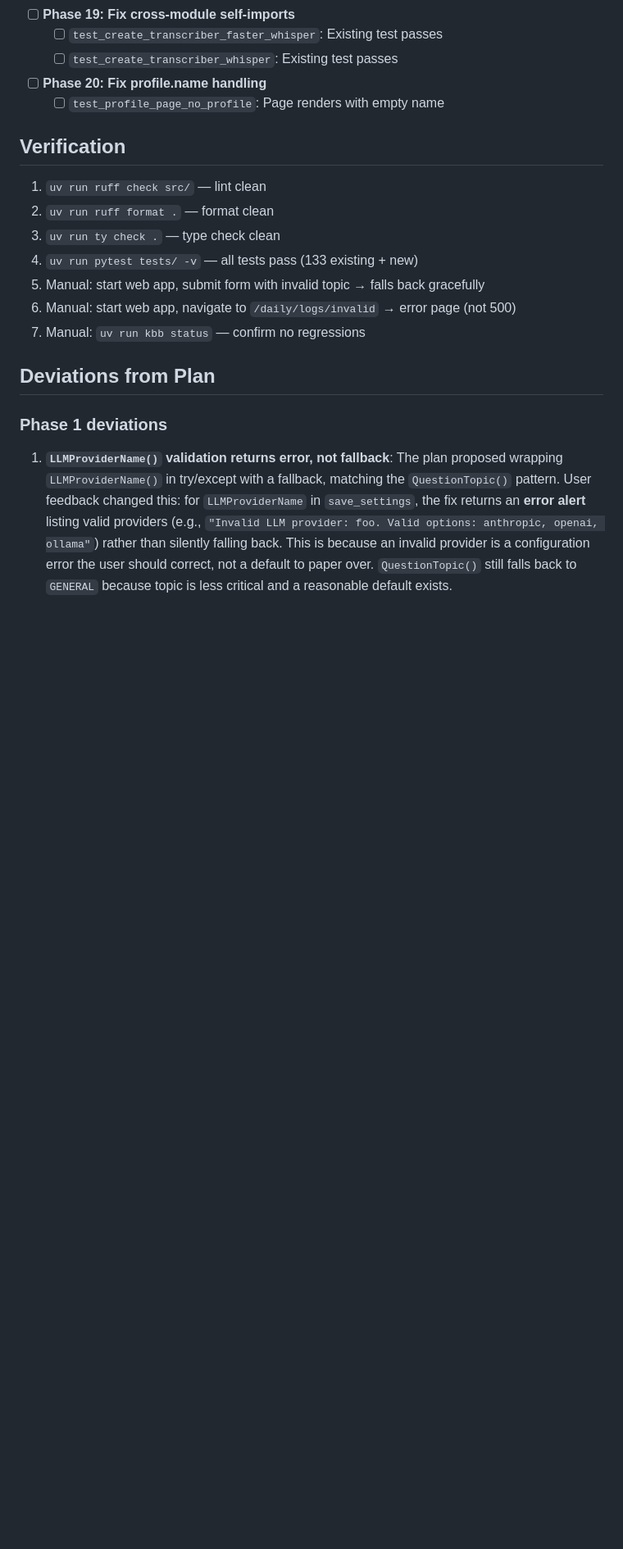
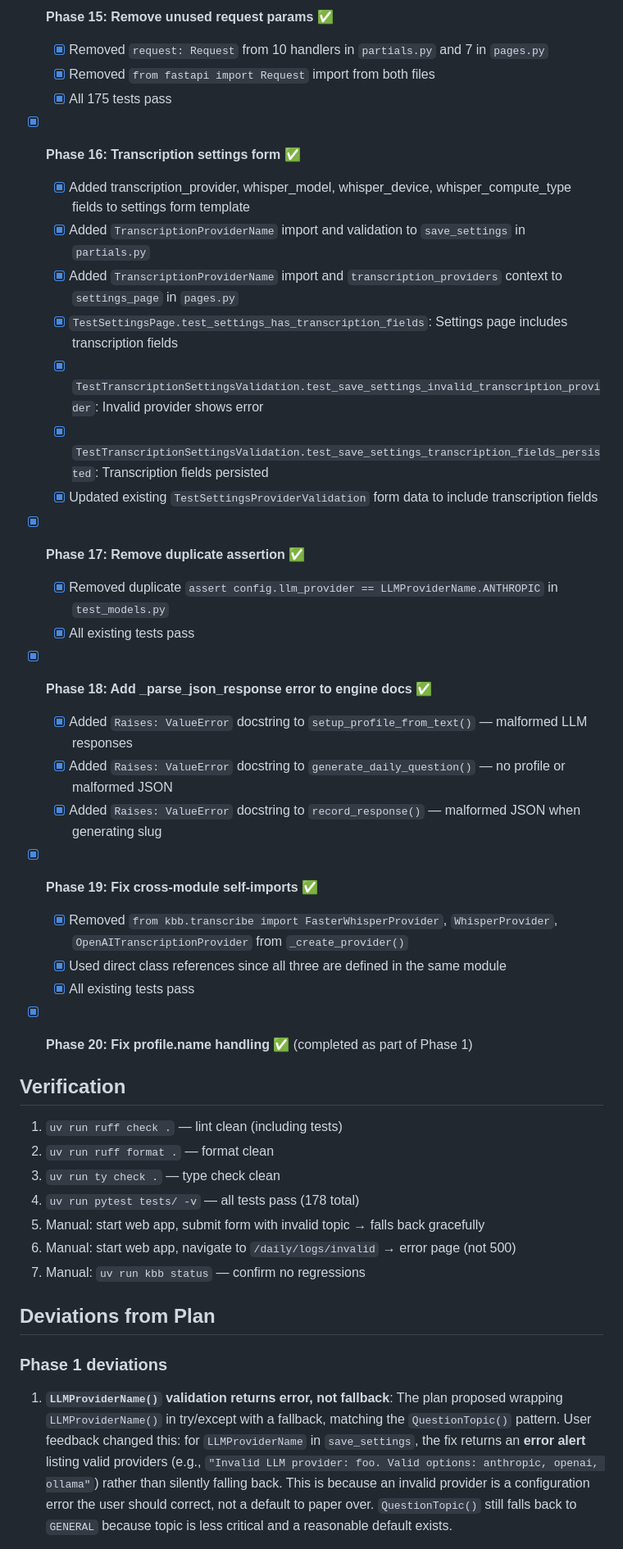
Before and after one commit to b34nst4lk/kbb, a Markdown page: docs/002_maintainability_fixes.plan.md, the part around one of its changes. Shown at 82% size. Drawn GitHub-style; blank space fills up the shorter version.

```diff
--- a/docs/002_maintainability_fixes.plan.md
+++ b/docs/002_maintainability_fixes.plan.md
@@ -388,17 +403,40 @@ Replace the three blocks with `question = _get_question(engine)`, with `try/exce
 
-- [ ] **Phase 19: Fix cross-module self-imports**
-  - [ ] `test_create_transcriber_faster_whisper`: Existing test passes
-  - [ ] `test_create_transcriber_whisper`: Existing test passes
+- [x] **Phase 15: Remove unused request params** ✅
+  - [x] Removed `request: Request` from 10 handlers in `partials.py` and 7 in `pages.py`
+  - [x] Removed `from fastapi import Request` import from both files
+  - [x] All 175 tests pass
 
-- [ ] **Phase 20: Fix profile.name handling**
-  - [ ] `test_profile_page_no_profile`: Page renders with empty name
+- [x] **Phase 16: Transcription settings form** ✅
+  - [x] Added transcription_provider, whisper_model, whisper_device, whisper_compute_type fields to settings form template
+  - [x] Added `TranscriptionProviderName` import and validation to `save_settings` in `partials.py`
+  - [x] Added `TranscriptionProviderName` import and `transcription_providers` context to `settings_page` in `pages.py`
+  - [x] `TestSettingsPage.test_settings_has_transcription_fields`: Settings page includes transcription fields
+  - [x] `TestTranscriptionSettingsValidation.test_save_settings_invalid_transcription_provider`: Invalid provider shows error
+  - [x] `TestTranscriptionSettingsValidation.test_save_settings_transcription_fields_persisted`: Transcription fields persisted
+  - [x] Updated existing `TestSettingsProviderValidation` form data to include transcription fields
+
+- [x] **Phase 17: Remove duplicate assertion** ✅
+  - [x] Removed duplicate `assert config.llm_provider == LLMProviderName.ANTHROPIC` in `test_models.py`
+  - [x] All existing tests pass
+
+- [x] **Phase 18: Add _parse_json_response error to engine docs** ✅
+  - [x] Added `Raises: ValueError` docstring to `setup_profile_from_text()` — malformed LLM responses
+  - [x] Added `Raises: ValueError` docstring to `generate_daily_question()` — no profile or malformed JSON
+  - [x] Added `Raises: ValueError` docstring to `record_response()` — malformed JSON when generating slug
+
+- [x] **Phase 19: Fix cross-module self-imports** ✅
+  - [x] Removed `from kbb.transcribe import FasterWhisperProvider`, `WhisperProvider`, `OpenAITranscriptionProvider` from `_create_provider()`
+  - [x] Used direct class references since all three are defined in the same module
+  - [x] All existing tests pass
+
+- [x] **Phase 20: Fix profile.name handling** ✅ (completed as part of Phase 1)
 
 ## Verification
 
-1. `uv run ruff check src/` — lint clean
+1. `uv run ruff check .` — lint clean (including tests)
 2. `uv run ruff format .` — format clean
 3. `uv run ty check .` — type check clean
-4. `uv run pytest tests/ -v` — all tests pass (133 existing + new)
+4. `uv run pytest tests/ -v` — all tests pass (178 total)
 5. Manual: start web app, submit form with invalid topic → falls back gracefully
 6. Manual: start web app, navigate to `/daily/logs/invalid` → error page (not 500)
 7. Manual: `uv run kbb status` — confirm no regressions
```
Also changed, not shown: other parts of docs/002_maintainability_fixes.plan.md (+59 -20 lines).
